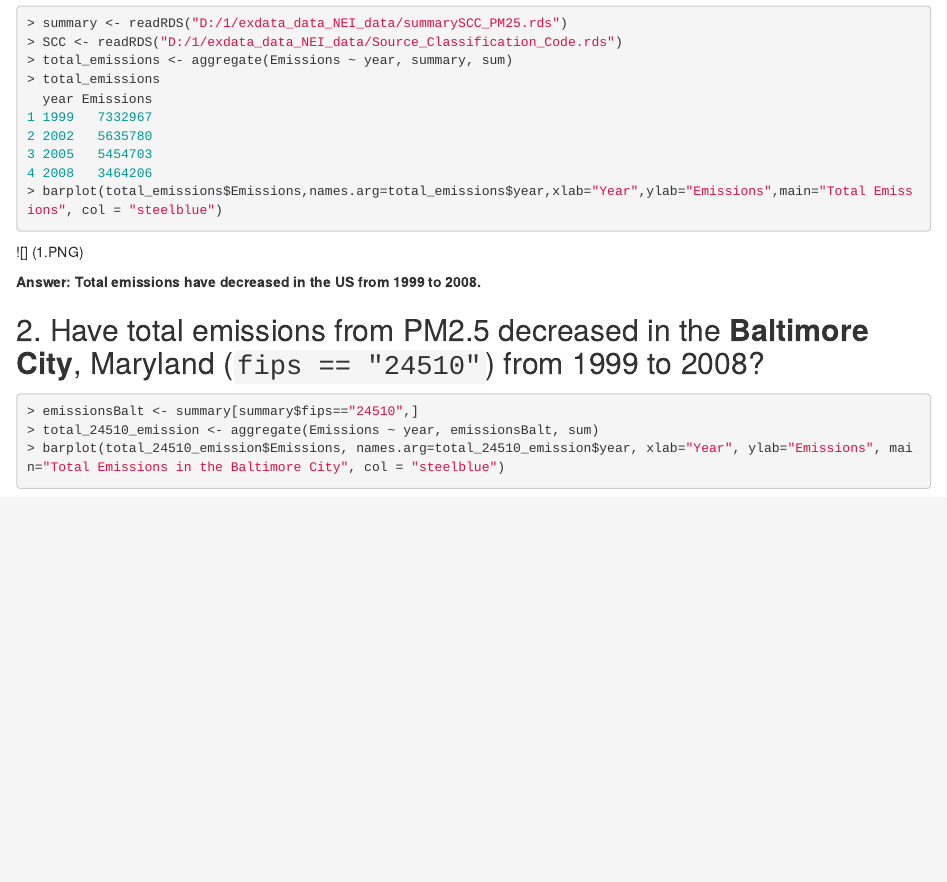
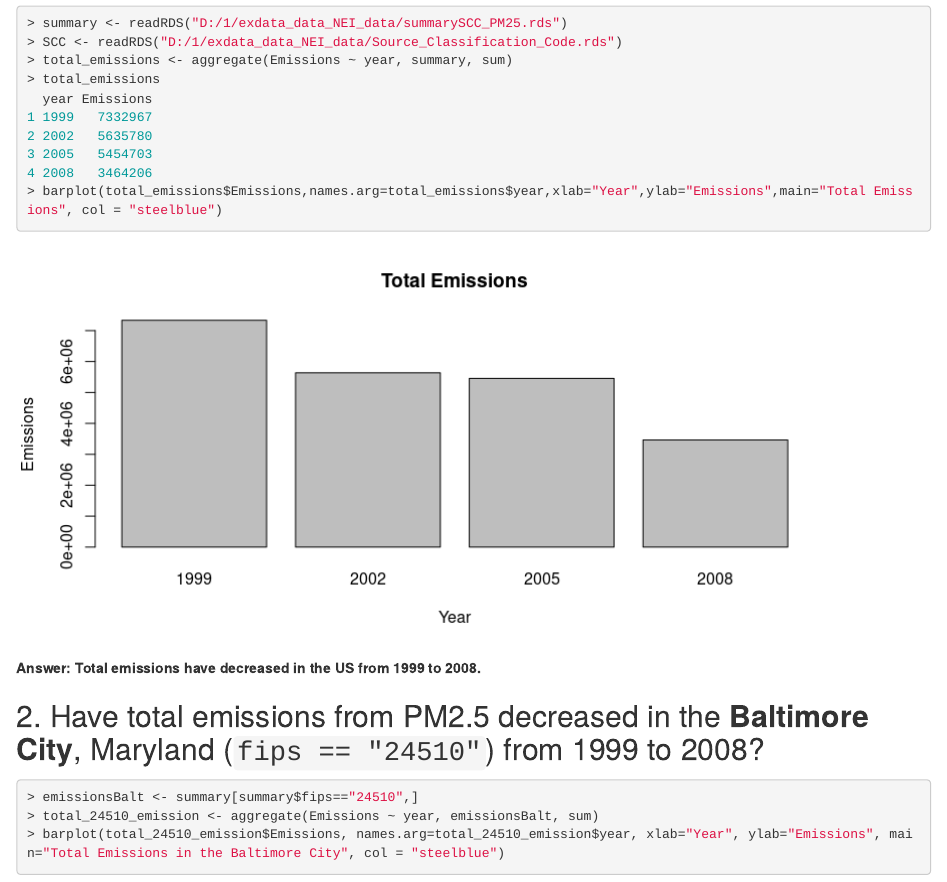
Before and after one commit to vldrd/ML_KNU, an R Markdown document (lab1/lab1.Rmd): the page in a window 1100 px wide, from 300 px down. Rendered offline with R 4.5, knitr and Pandoc, with nearby package versions.

Commit message:
Update lab1.Rmd

````diff
--- a/lab1/lab1.Rmd
+++ b/lab1/lab1.Rmd
@@ -23,7 +23,7 @@ output:
 > barplot(total_emissions$Emissions,names.arg=total_emissions$year,xlab="Year",ylab="Emissions",main="Total Emissions", col = "steelblue")
 ```
 
-![] (1.PNG)
+![](1.png)
 
 
 **Answer: Total emissions have decreased in the US from 1999 to 2008.**
````
